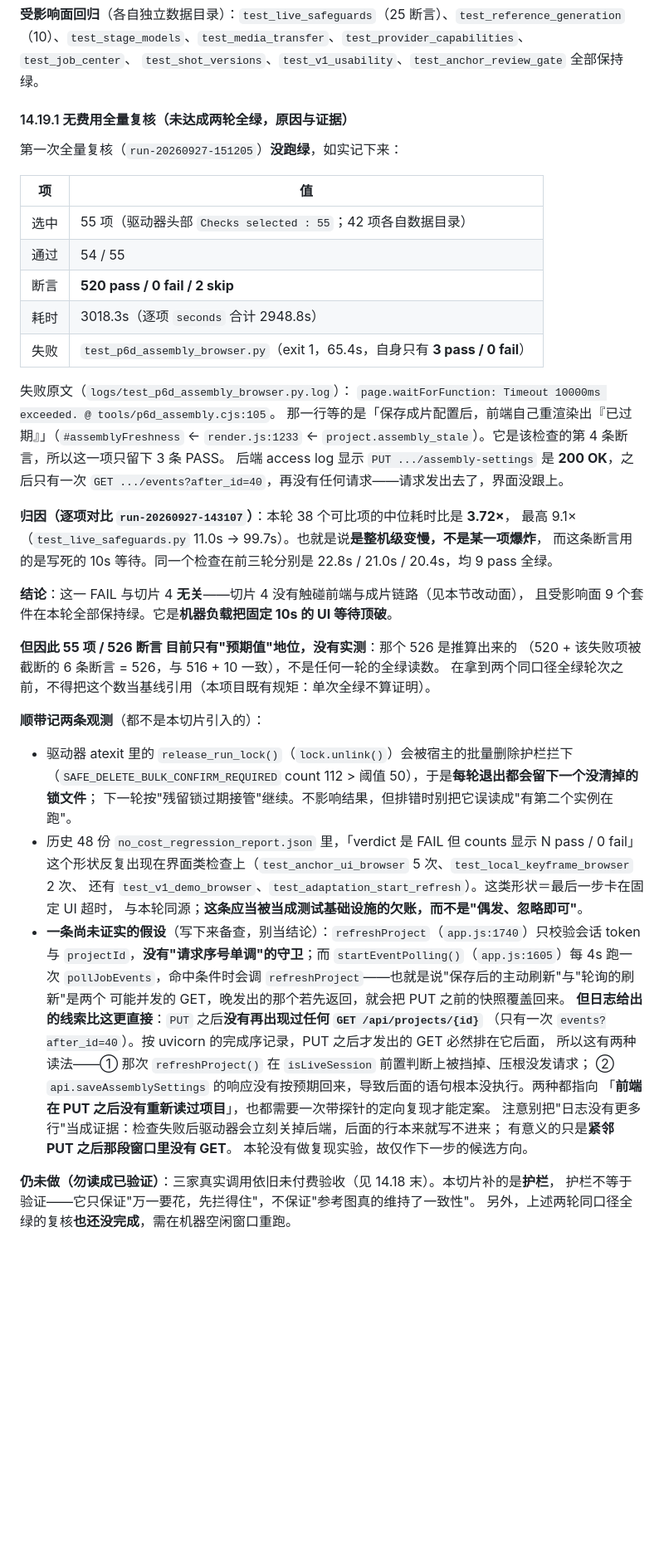
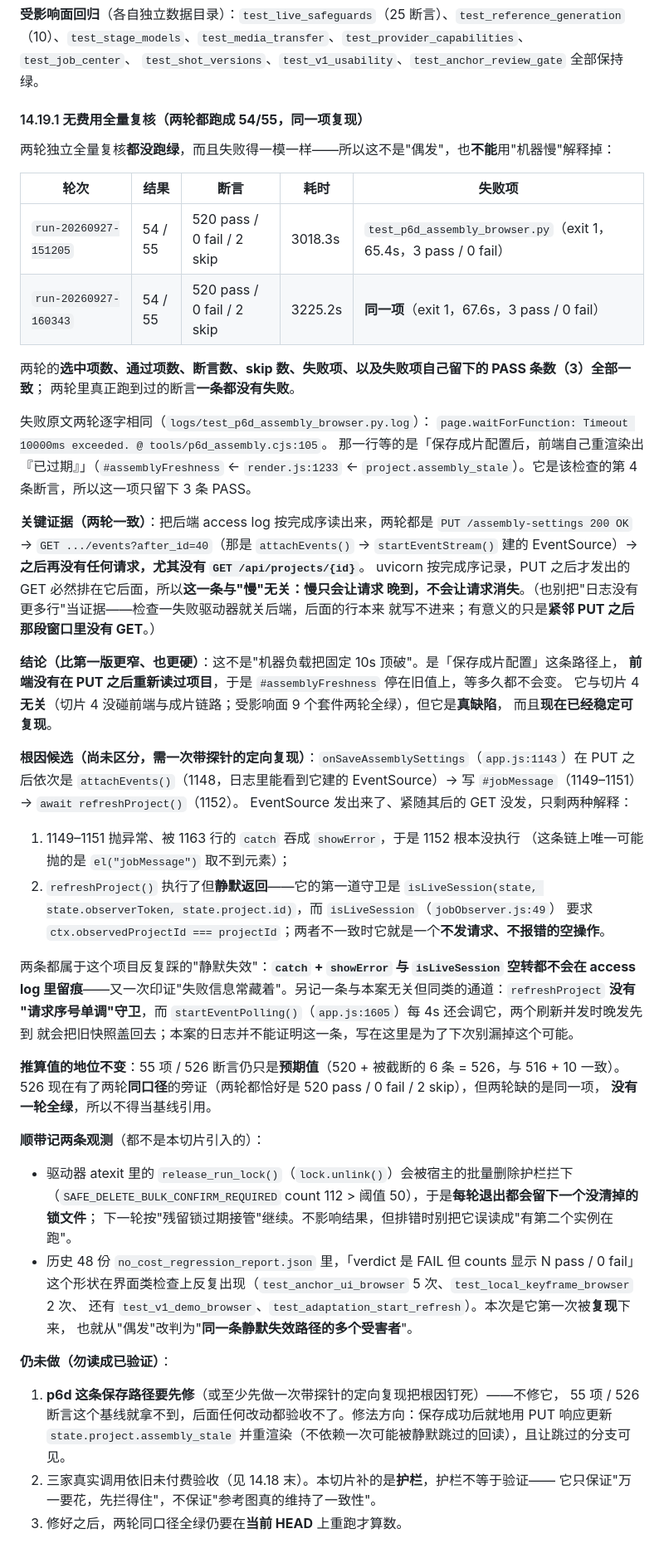
Before and after one commit to Bamzzo/VisionCraft, a Markdown page: docs/codex-handoff-delivery-2026-09.md, the part around the change. Shown at 83% size. Rendered like a GitHub page; blank space fills up the shorter version.

Commit message:
docs: the second round reproduced it, so it is not load and not a flake
Round B (run-20260927-160343) came back identical to round A: 54/55, 520
pass / 0 fail / 2 skip, the same check failing, and that check again
leaving exactly 3 PASS behind. Two independent runs failing at the same
assertion with the same partial count is a reproduction, not a flake.

That retires the earlier attribution. The access log shows the put
returning 200 and then no GET of that project at all - and slowness cannot
explain a missing request, only a late one. So the statement is now
narrower and harder: the front end does not re-read the project after
saving assembly settings, so the freshness pill never moves and no timeout
would help.

Root-cause candidates, not yet separated: an exception swallowed by the
catch between attachEvents() and the refresh, or refreshProject() silently
no-opping because isLiveSession requires ctx.observedProjectId to equal
the project id. Both are the silent-failure shape this codebase keeps
hitting, and neither leaves a trace in an access log.

Kept the 3.72x slowdown measurement as context rather than as the verdict,
and listed the fix first: update assembly_stale from the write response
instead of depending on a read-back that can be skipped quietly.

```diff
--- a/docs/codex-handoff-delivery-2026-09.md
+++ b/docs/codex-handoff-delivery-2026-09.md
@@ -1407,35 +1407,53 @@ MaaS 域名，该模型**是否已在该端点开通仍需实调确认**：id
 （10）、`test_stage_models`、`test_media_transfer`、`test_provider_capabilities`、`test_job_center`、
 `test_shot_versions`、`test_v1_usability`、`test_anchor_review_gate` 全部保持绿。
 
-#### 14.19.1 无费用全量复核（**未达成两轮全绿**，原因与证据）
+#### 14.19.1 无费用全量复核（**两轮都跑成 54/55，同一项复现**）
 
-第一次全量复核（`run-20260927-151205`）**没跑绿**，如实记下来：
+两轮独立全量复核**都没跑绿**，而且失败得一模一样——所以这不是"偶发"，也**不能**用"机器慢"解释掉：
 
-| 项 | 值 |
-|---|---|
-| 选中 | 55 项（驱动器头部 `Checks selected : 55`；42 项各自数据目录） |
-| 通过 | 54 / 55 |
-| 断言 | **520 pass / 0 fail / 2 skip** |
-| 耗时 | 3018.3s（逐项 `seconds` 合计 2948.8s） |
-| 失败 | `test_p6d_assembly_browser.py`（exit 1，65.4s，自身只有 **3 pass / 0 fail**） |
+| 轮次 | 结果 | 断言 | 耗时 | 失败项 |
+|---|---|---|---|---|
+| `run-20260927-151205` | 54 / 55 | 520 pass / 0 fail / 2 skip | 3018.3s | `test_p6d_assembly_browser.py`（exit 1，65.4s，3 pass / 0 fail） |
+| `run-20260927-160343` | 54 / 55 | 520 pass / 0 fail / 2 skip | 3225.2s | **同一项**（exit 1，67.6s，3 pass / 0 fail） |
 
-失败原文（`logs/test_p6d_assembly_browser.py.log`）：
+两轮的**选中项数、通过项数、断言数、skip 数、失败项、以及失败项自己留下的 PASS 条数（3）全部一致**；
+两轮里真正跑到过的断言**一条都没有失败**。
+
+失败原文两轮逐字相同（`logs/test_p6d_assembly_browser.py.log`）：
 `page.waitForFunction: Timeout 10000ms exceeded. @ tools/p6d_assembly.cjs:105`。
 那一行等的是「保存成片配置后，前端自己重渲染出『已过期』」（`#assemblyFreshness` ←
 `render.js:1233` ← `project.assembly_stale`）。它是该检查的第 4 条断言，所以这一项只留下 3 条 PASS。
-后端 access log 显示 `PUT .../assembly-settings` 是 **200 OK**，之后只有一次
-`GET .../events?after_id=40`，再没有任何请求——请求发出去了，界面没跟上。
 
-**归因（逐项对比 `run-20260927-143107`）**：本轮 38 个可比项的中位耗时比是 **3.72×**，
-最高 9.1×（`test_live_safeguards.py` 11.0s → 99.7s）。也就是说**是整机级变慢，不是某一项爆炸**，
-而这条断言用的是写死的 10s 等待。同一个检查在前三轮分别是 22.8s / 21.0s / 20.4s，均 9 pass 全绿。
+**关键证据（两轮一致）**：把后端 access log 按完成序读出来，两轮都是
+`PUT /assembly-settings 200 OK` → `GET .../events?after_id=40`（那是 `attachEvents()` →
+`startEventStream()` 建的 EventSource）→ **之后再没有任何请求，尤其没有 `GET /api/projects/{id}`**。
+uvicorn 按完成序记录，PUT 之后才发出的 GET 必然排在它后面，所以**这一条与"慢"无关：慢只会让请求
+晚到，不会让请求消失**。（也别把"日志没有更多行"当证据——检查一失败驱动器就关后端，后面的行本来
+就写不进来；有意义的只是**紧邻 PUT 之后那段窗口里没有 GET**。）
 
-**结论**：这一 FAIL 与切片 4 **无关**——切片 4 没有触碰前端与成片链路（见本节改动面），
-且受影响面 9 个套件在本轮全部保持绿。它是**机器负载把固定 10s 的 UI 等待顶破**。
+**结论（比第一版更窄、也更硬）**：这不是"机器负载把固定 10s 顶破"。是「保存成片配置」这条路径上，
+**前端没有在 PUT 之后重新读过项目**，于是 `#assemblyFreshness` 停在旧值上，等多久都不会变。
+它与切片 4 **无关**（切片 4 没碰前端与成片链路；受影响面 9 个套件两轮全绿），但它是**真缺陷**，
+而且**现在已经稳定可复现**。
 
-**但因此 55 项 / 526 断言 目前只有"预期值"地位，没有实测**：那个 526 是推算出来的
-（520 + 该失败项被截断的 6 条断言 = 526，与 516 + 10 一致），不是任何一轮的全绿读数。
-在拿到两个同口径全绿轮次之前，不得把这个数当基线引用（本项目既有规矩：单次全绿不算证明）。
+**根因候选（尚未区分，需一次带探针的定向复现）**：`onSaveAssemblySettings`（`app.js:1143`）在 PUT 之后依次是
+`attachEvents()`（1148，日志里能看到它建的 EventSource）→ 写 `#jobMessage`（1149–1151）→ `await refreshProject()`（1152）。
+EventSource 发出来了、紧随其后的 GET 没发，只剩两种解释：
+
+1. 1149–1151 抛异常、被 1163 行的 `catch` 吞成 `showError`，于是 1152 根本没执行
+   （这条链上唯一可能抛的是 `el("jobMessage")` 取不到元素）；
+2. `refreshProject()` 执行了但**静默返回**——它的第一道守卫是
+   `isLiveSession(state, state.observerToken, state.project.id)`，而 `isLiveSession`（`jobObserver.js:49`）
+   要求 `ctx.observedProjectId === projectId`；两者不一致时它就是一个**不发请求、不报错的空操作**。
+
+两条都属于这个项目反复踩的"静默失效"：**`catch` + `showError` 与 `isLiveSession` 空转都不会在 access log
+里留痕**——又一次印证"失败信息常藏着"。另记一条与本案无关但同类的通道：`refreshProject` **没有
+"请求序号单调"守卫**，而 `startEventPolling()`（`app.js:1605`）每 4s 还会调它，两个刷新并发时晚发先到
+就会把旧快照盖回去；本案的日志并不能证明这一条，写在这里是为了下次别漏掉这个可能。
+
+**推算值的地位不变**：55 项 / 526 断言仍只是**预期值**（520 + 被截断的 6 条 = 526，与 516 + 10 一致）。
+526 现在有了两轮**同口径**的旁证（两轮都恰好是 520 pass / 0 fail / 2 skip），但两轮缺的是同一项，
+**没有一轮全绿**，所以不得当基线引用。
 
 **顺带记两条观测**（都不是本切片引入的）：
 
@@ -1443,22 +1461,15 @@ MaaS 域名，该模型**是否已在该端点开通仍需实调确认**：id
   （`SAFE_DELETE_BULK_CONFIRM_REQUIRED` count 112 > 阈值 50），于是**每轮退出都会留下一个没清掉的锁文件**；
   下一轮按"残留锁过期接管"继续。不影响结果，但排错时别把它误读成"有第二个实例在跑"。
 - 历史 48 份 `no_cost_regression_report.json` 里，「verdict 是 FAIL 但 counts 显示 N pass / 0 fail」
-  这个形状反复出现在界面类检查上（`test_anchor_ui_browser` 5 次、`test_local_keyframe_browser` 2 次、
-  还有 `test_v1_demo_browser`、`test_adaptation_start_refresh`）。这类形状＝最后一步卡在固定 UI 超时，
-  与本轮同源；**这条应当被当成测试基础设施的欠账，而不是"偶发、忽略即可"**。
-- **一条尚未证实的假设**（写下来备查，别当结论）：`refreshProject`（`app.js:1740`）只校验会话 token 与
-  `projectId`，**没有"请求序号单调"的守卫**；而 `startEventPolling()`（`app.js:1605`）每 4s 跑一次
-  `pollJobEvents`，命中条件时会调 `refreshProject`——也就是说"保存后的主动刷新"与"轮询的刷新"是两个
-  可能并发的 GET，晚发出的那个若先返回，就会把 PUT 之前的快照覆盖回来。
-  **但日志给出的线索比这更直接**：`PUT` 之后**没有再出现过任何 `GET /api/projects/{id}`**
-  （只有一次 `events?after_id=40`）。按 uvicorn 的完成序记录，PUT 之后才发出的 GET 必然排在它后面，
-  所以这有两种读法——① 那次 `refreshProject()` 在 `isLiveSession` 前置判断上被挡掉、压根没发请求；
-  ② `api.saveAssemblySettings` 的响应没有按预期回来，导致后面的语句根本没执行。两种都指向
-  「**前端在 PUT 之后没有重新读过项目**」，也都需要一次带探针的定向复现才能定案。
-  注意别把"日志没有更多行"当成证据：检查失败后驱动器会立刻关掉后端，后面的行本来就写不进来；
-  有意义的只是**紧邻 PUT 之后那段窗口里没有 GET**。
-  本轮没有做复现实验，故仅作下一步的候选方向。
+  这个形状在界面类检查上反复出现（`test_anchor_ui_browser` 5 次、`test_local_keyframe_browser` 2 次、
+  还有 `test_v1_demo_browser`、`test_adaptation_start_refresh`）。本次是它第一次被**复现**下来，
+  也就从"偶发"改判为"**同一条静默失效路径的多个受害者**"。
 
-**仍未做（勿读成已验证）**：三家真实调用依旧未付费验收（见 14.18 末）。本切片补的是**护栏**，
-护栏不等于验证——它只保证"万一要花，先拦得住"，不保证"参考图真的维持了一致性"。
-另外，上述两轮同口径全绿的复核**也还没完成**，需在机器空闲窗口重跑。
+**仍未做（勿读成已验证）**：
+
+1. **p6d 这条保存路径要先修**（或至少先做一次带探针的定向复现把根因钉死）——不修它，
+   55 项 / 526 断言这个基线就拿不到，后面任何改动都验收不了。修法方向：保存成功后就地用 PUT 响应更新
+   `state.project.assembly_stale` 并重渲染（不依赖一次可能被静默跳过的回读），且让跳过的分支可见。
+2. 三家真实调用依旧未付费验收（见 14.18 末）。本切片补的是**护栏**，护栏不等于验证——
+   它只保证"万一要花，先拦得住"，不保证"参考图真的维持了一致性"。
+3. 修好之后，两轮同口径全绿仍要在**当前 HEAD** 上重跑才算数。
```
